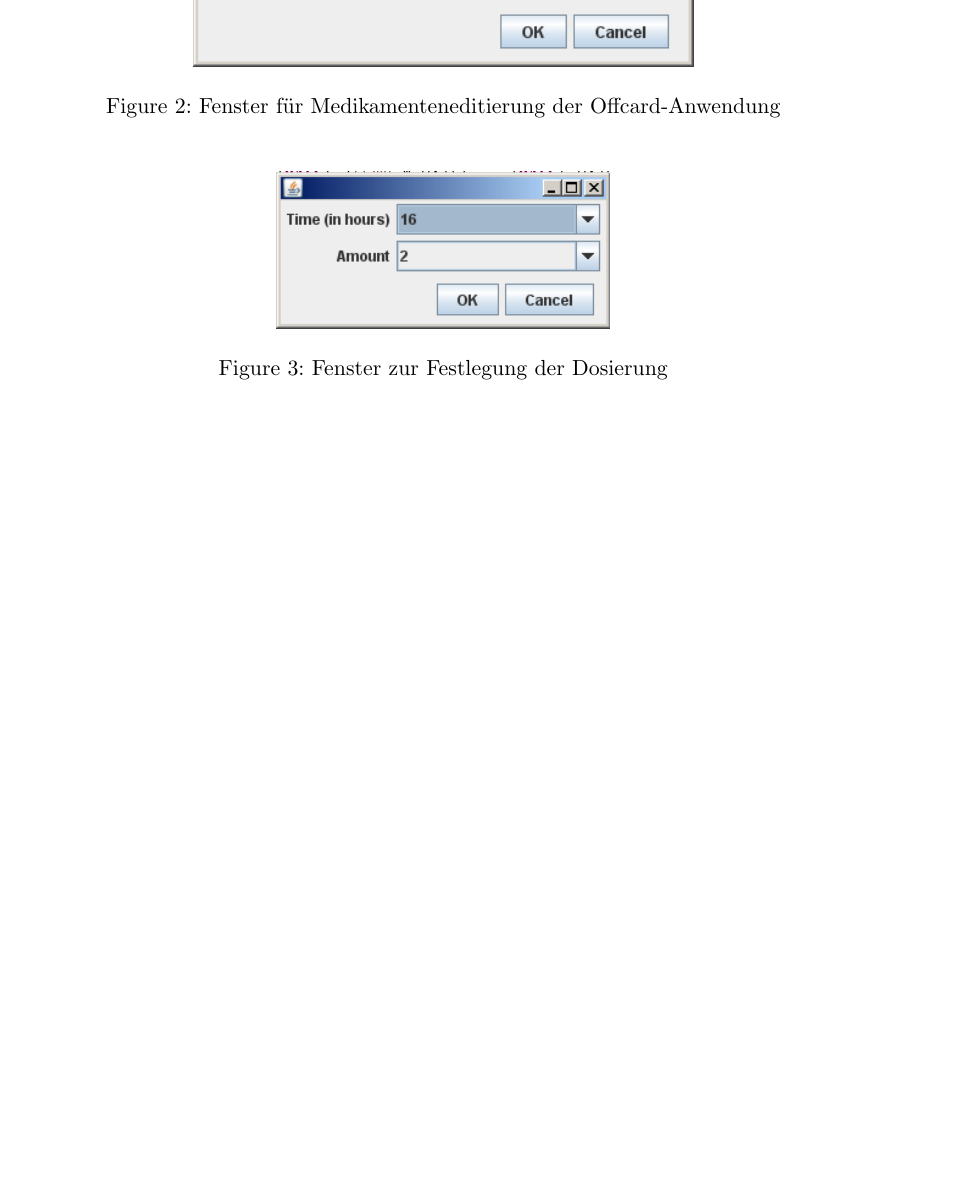
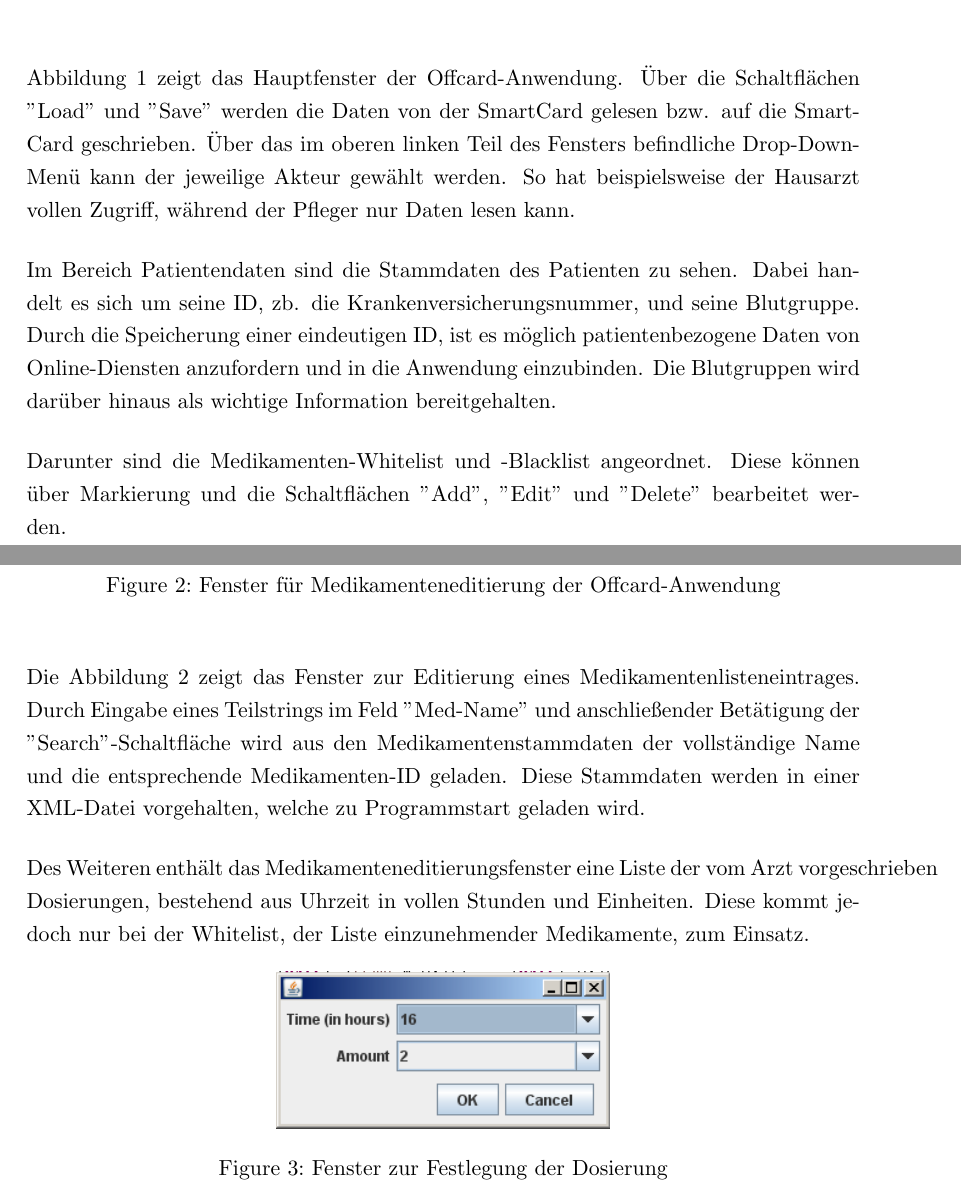
Before and after one commit to neonlzf/smartcard, a LaTeX document (Doku/Projektdokumentation.tex): part of page 3 of 12 before the commit and two parts of pages 3 and 4 of 13 after it, the two joined at a grey line, cut at the place of the change, the shorter picture padded with empty space. Compiled offline with pdfLaTeX; an older LaTeX class or package is replaced by its successor.

Commit message:
Anwendungsbeschreibung der Offcard-App hinzugefügt.

```diff
--- a/Doku/Projektdokumentation.tex
+++ b/Doku/Projektdokumentation.tex
@@ -64,6 +66,12 @@
 			\caption{Hauptfenster der Offcard-Anwendung}
 			\label{fig:maingui}
 		\end{figure}
+
+		Abbildung \ref{fig:maingui} zeigt das Hauptfenster der Offcard-Anwendung. Über die Schaltflächen "Load" und "Save" werden die Daten von der SmartCard gelesen bzw. auf die SmartCard geschrieben. Über das im oberen linken Teil des Fensters befindliche Drop-Down-Menü kann der jeweilige Akteur gewählt werden. So hat beispielsweise der Hausarzt vollen Zugriff, während der Pfleger nur Daten lesen kann.
+
+		Im Bereich Patientendaten sind die Stammdaten des Patienten zu sehen. Dabei handelt es sich um seine ID, zb. die Krankenversicherungsnummer, und seine Blutgruppe. Durch die Speicherung einer eindeutigen ID, ist es möglich patientenbezogene Daten von Online-Diensten anzufordern und in die Anwendung einzubinden. Die Blutgruppen wird darüber hinaus als wichtige Information bereitgehalten.
+
+		Darunter sind die Medikamenten-Whitelist und -Blacklist angeordnet. Diese können über Markierung und die Schaltflächen "Add", "Edit" und "Delete" bearbeitet werden.
 
 		\begin{figure}[H]
 			\centering
@@ -72,6 +80,10 @@
 			\label{fig:mededit}
 		\end{figure}
 
+		Die Abbildung \ref{fig:mededit} zeigt das Fenster zur Editierung eines Medikamentenlisteneintrages. Durch Eingabe eines Teilstrings im Feld "Med-Name" und anschließender Betätigung der "Search"-Schaltfläche wird aus den Medikamentenstammdaten der vollständige Name und die entsprechende Medikamenten-ID geladen. Diese Stammdaten werden in einer XML-Datei vorgehalten, welche zu Programmstart geladen wird.
+
+		Des Weiteren enthält das Medikamenteneditierungsfenster eine Liste der vom Arzt vorgeschrieben Dosierungen, bestehend aus Uhrzeit in vollen Stunden und Einheiten. Diese kommt jedoch nur bei der Whitelist, der Liste einzunehmender Medikamente, zum Einsatz.
+
 		\begin{figure}[H]
 			\centering
 			\includegraphics[width=.4\linewidth]{./dosageeditgui.png}
```
Also changed, not shown: Doku/Projektdokumentation.tex (5 more changed lines).
